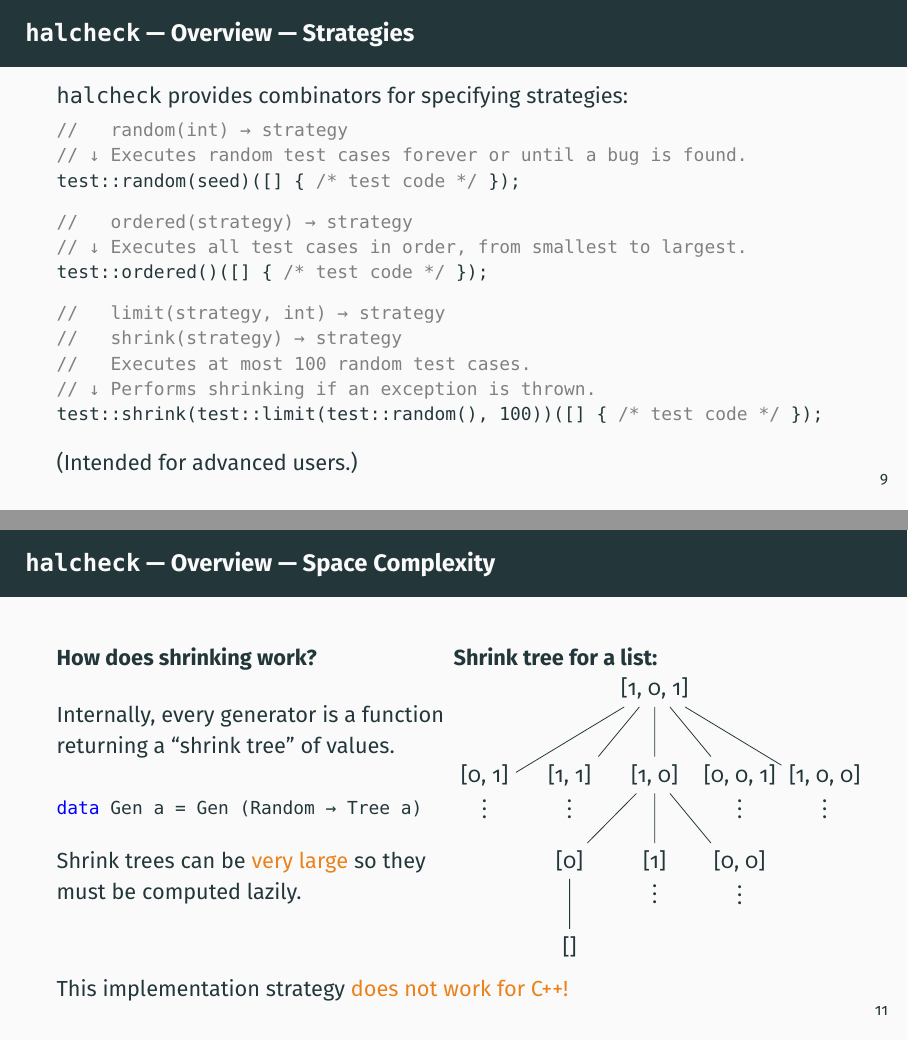
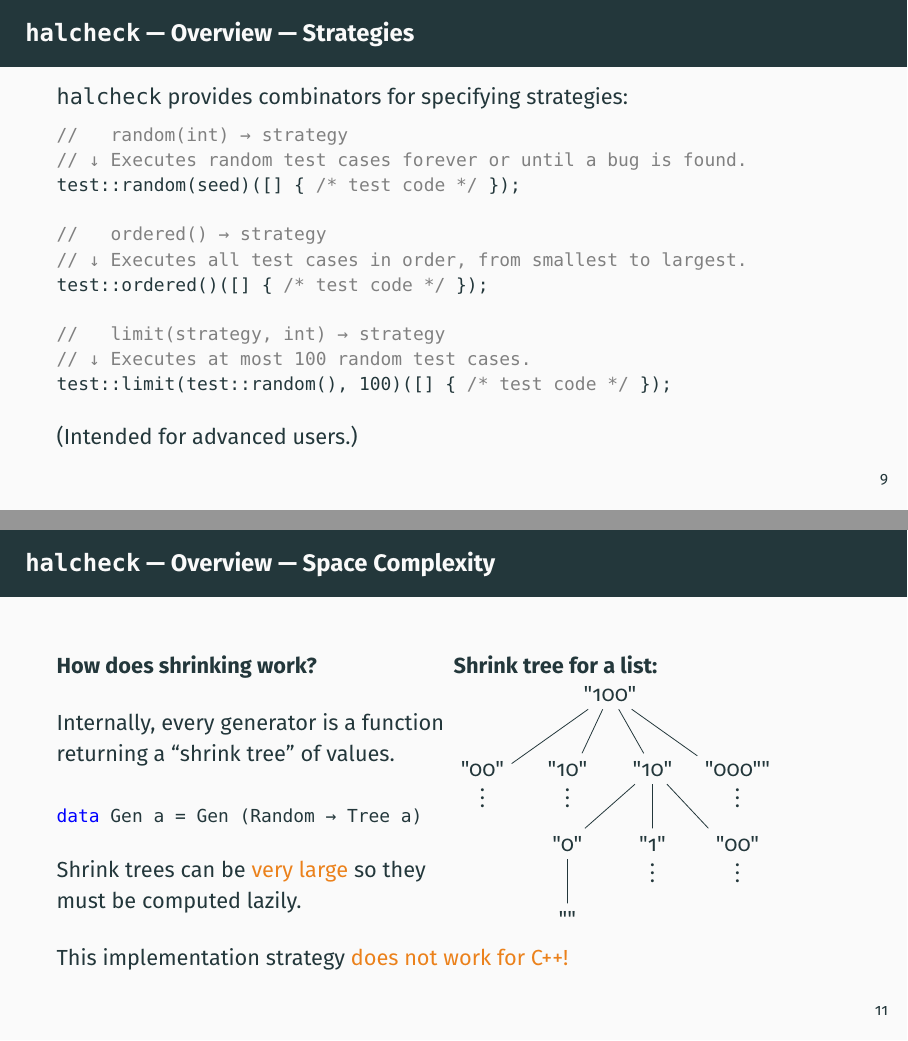
Before and after one commit to YellPika/halcheck, LaTeX slides (doc/slides.tex, which reads doc/slides/0-overview.tex): pages 22 and 25 of 37, joined at a grey line. The pictures show the PDF file doc/bin/slides.pdf that the author committed with the source.

Commit message:
doc: cleanup and formatting

```diff
--- a/doc/slides/0-overview.tex
+++ b/doc/slides/0-overview.tex
@@ -180,7 +179,7 @@
   \pause{}
 
   \begin{cppcode}
-    //   ordered(strategy) → strategy
+    //   ordered() → strategy
     // ↓ Executes all test cases in order, from smallest to largest.
     test::ordered()([] { /* test code */ });
   \end{cppcode}
@@ -189,10 +188,8 @@
 
   \begin{cppcode}
     //   limit(strategy, int) → strategy
-    //   shrink(strategy) → strategy
-    //   Executes at most 100 random test cases.
-    // ↓ Performs shrinking if an exception is thrown.
-    test::shrink(test::limit(test::random(), 100))([] { /* test code */ });
+    // ↓ Executes at most 100 random test cases.
+    test::limit(test::random(), 100)([] { /* test code */ });
   \end{cppcode}
 
   \pause{}
@@ -221,7 +218,13 @@
 
     \column{0.5\textwidth}
     \begin{block}{Shrink tree for a list:}
-      \begin{tikzpicture}[align=center,anchor=north,level distance=1.2cm]
-        \node{[1, 0, 1]}
-        child {node {[0, 1]\\\vdots}}
-        child {node {[1, 1]\\\vdots}}
+      \begin{tikzpicture}[align=center,anchor=north,level distance=1.05cm]
+        \node{"100"}
+        child {node {"00"\\\vdots}}
+        child {node {"10"\\\vdots}}
+        child {node {"10"}
+            child {node {"0"}
+                child {node {""}}}
+            child {node {"1"\\\vdots}}
+            child {node {"00"\\\vdots}}}
+        child {node {"000""\\\vdots}}
```
Also changed, not shown: doc/localSettings.yaml (added, +4 -0 lines), doc/slides.tex (+2 -0 lines), doc/slides/2-summary.tex (+3 -3 lines), doc/bin/slides.pdf, doc/slides/0-overview.tex (23 more changed lines), 1 other file. Lines whose indentation alone changed are shown as unchanged.
